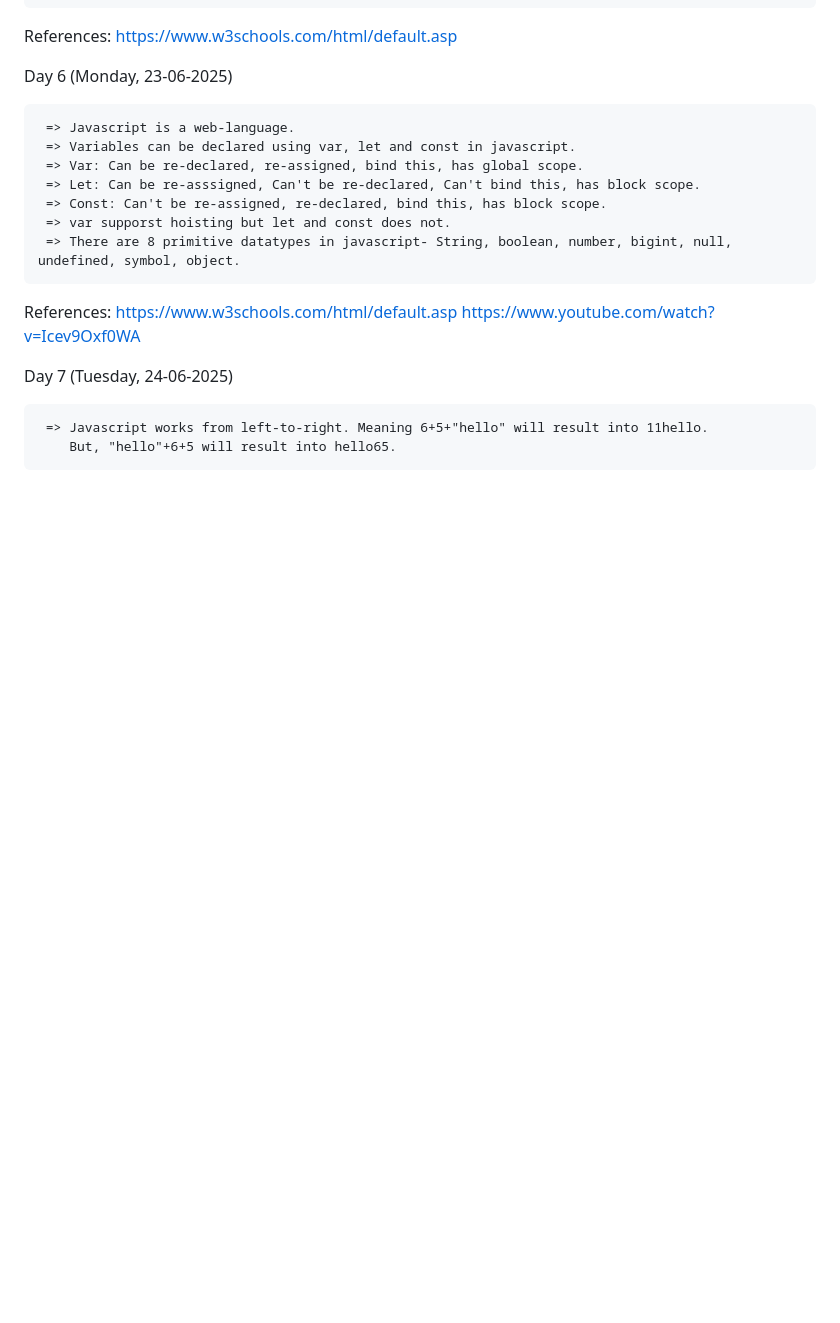
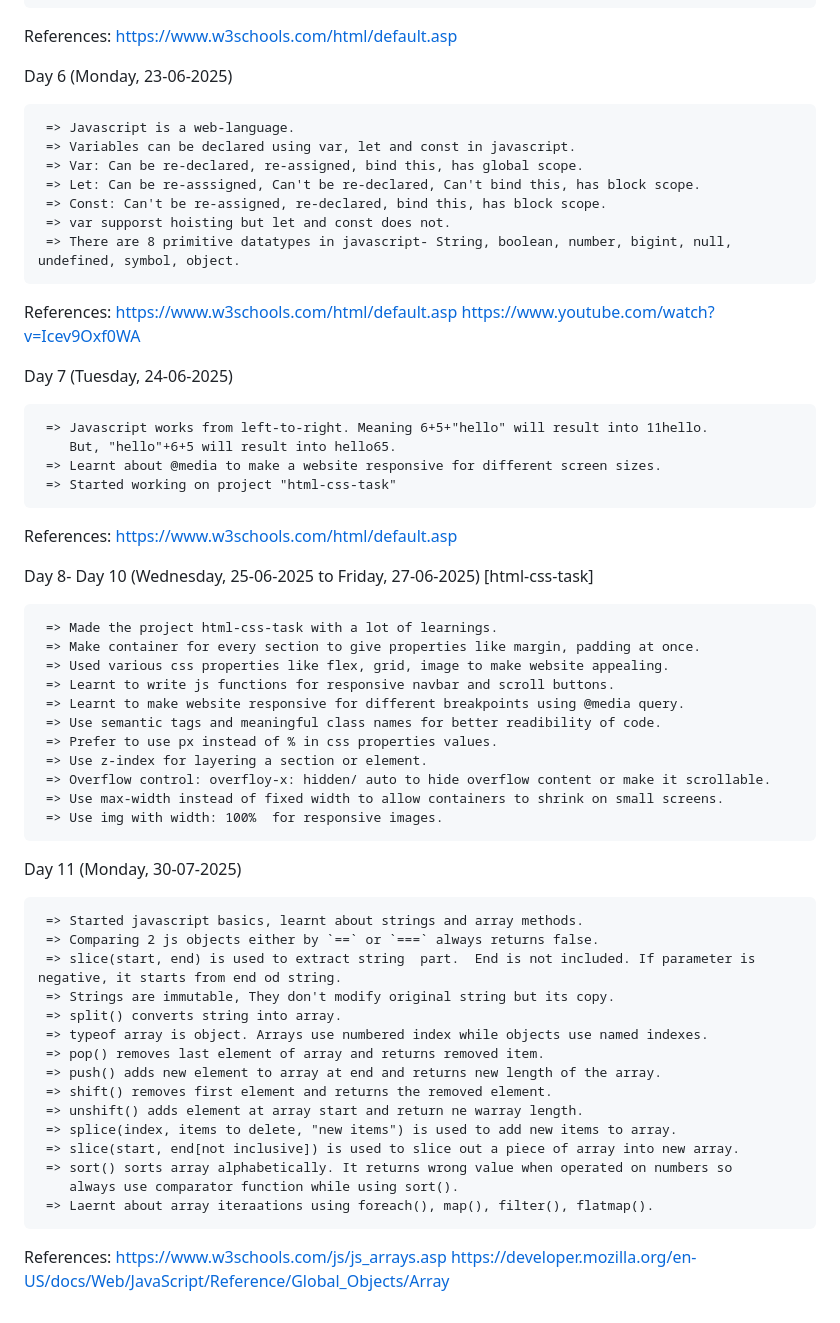
Before and after one commit to sp18-pankajkushwaha/mern-frontend, a Markdown page: README.md, the part around the change. Drawn GitHub-style; blank space fills up the shorter version.

```diff
--- a/README.md
+++ b/README.md
@@ -85,3 +85,42 @@ Day 7 (Tuesday, 24-06-2025)
 
      => Javascript works from left-to-right. Meaning 6+5+"hello" will result into 11hello.
         But, "hello"+6+5 will result into hello65.
+     => Learnt about @media to make a website responsive for different screen sizes.
+     => Started working on project "html-css-task"
+
+References: https://www.w3schools.com/html/default.asp
+
+Day 8- Day 10 (Wednesday, 25-06-2025 to Friday, 27-06-2025) [html-css-task]
+
+     => Made the project html-css-task with a lot of learnings.
+     => Make container for every section to give properties like margin, padding at once.
+     => Used various css properties like flex, grid, image to make website appealing.
+     => Learnt to write js functions for responsive navbar and scroll buttons.
+     => Learnt to make website responsive for different breakpoints using @media query.
+     => Use semantic tags and meaningful class names for better readibility of code.
+     => Prefer to use px instead of % in css properties values.
+     => Use z-index for layering a section or element.
+     => Overflow control: overfloy-x: hidden/ auto to hide overflow content or make it scrollable.
+     => Use max-width instead of fixed width to allow containers to shrink on small screens.
+     => Use img with width: 100%  for responsive images.
+
+Day 11 (Monday, 30-07-2025)
+
+     => Started javascript basics, learnt about strings and array methods.
+     => Comparing 2 js objects either by `==` or `===` always returns false.
+     => slice(start, end) is used to extract string  part.  End is not included. If parameter is negative, it starts from end od string.
+     => Strings are immutable, They don't modify original string but its copy.
+     => split() converts string into array.
+     => typeof array is object. Arrays use numbered index while objects use named indexes.
+     => pop() removes last element of array and returns removed item.
+     => push() adds new element to array at end and returns new length of the array.
+     => shift() removes first element and returns the removed element.
+     => unshift() adds element at array start and return ne warray length.
+     => splice(index, items to delete, "new items") is used to add new items to array.
+     => slice(start, end[not inclusive]) is used to slice out a piece of array into new array.
+     => sort() sorts array alphabetically. It returns wrong value when operated on numbers so
+        always use comparator function while using sort().
+     => Laernt about array iteraations using foreach(), map(), filter(), flatmap().
+
+References: https://www.w3schools.com/js/js_arrays.asp
+            https://developer.mozilla.org/en-US/docs/Web/JavaScript/Reference/Global_Objects/Array
```
